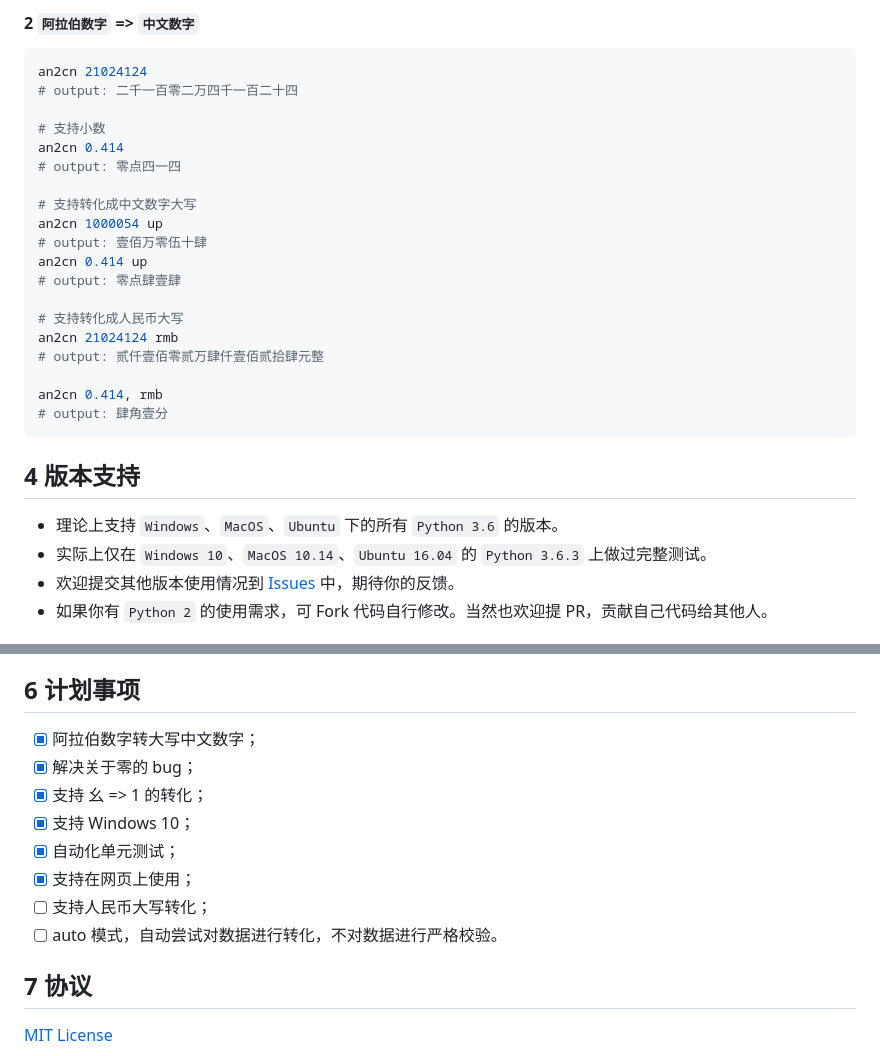
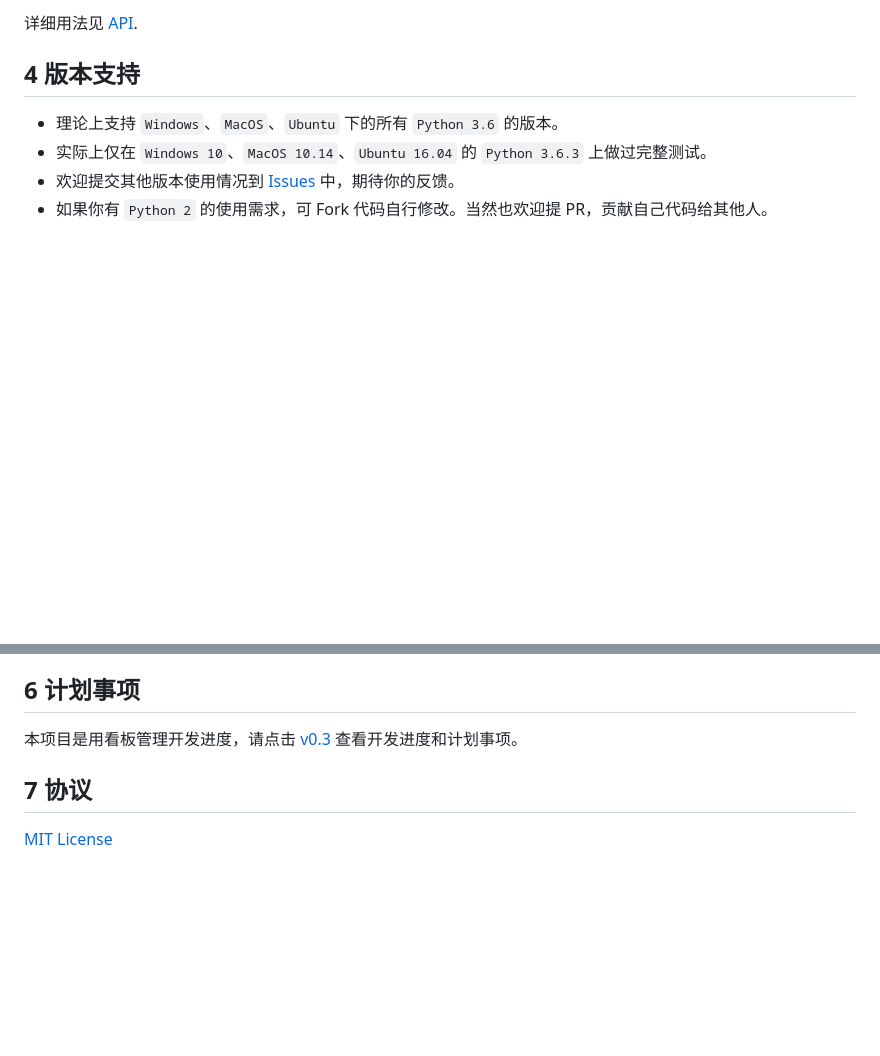
Before and after one commit to Ailln/cn2an, a Markdown page: README.md, 2 parts joined by grey strips. GitHub-like rendering; blank space fills up the shorter version.

````diff
--- a/README.md
+++ b/README.md
@@ -128,26 +103,4 @@ cn2an 壹佰万零伍拾肆
-#### 2 `阿拉伯数字` => `中文数字`
-
-```bash
-an2cn 21024124
-# output: 二千一百零二万四千一百二十四
-
-# 支持小数
-an2cn 0.414
-# output: 零点四一四
-
-# 支持转化成中文数字大写
-an2cn 1000054 up
-# output: 壹佰万零伍十肆
-an2cn 0.414 up
-# output: 零点肆壹肆
-
-# 支持转化成人民币大写
-an2cn 21024124 rmb
-# output: 贰仟壹佰零贰万肆仟壹佰贰拾肆元整
-
-an2cn 0.414, rmb
-# output: 肆角壹分
-```
+详细用法见 [API](https://github.com/HaveTwoBrush/cn2an/wiki/API).
 
 ## 4 版本支持
 
@@ -166,14 +119,7 @@ an2cn 0.414, rmb
 
 ## 6 计划事项
 
-- [x] 阿拉伯数字转大写中文数字；
-- [x] 解决关于零的 bug；
-- [x] 支持 幺 => 1 的转化；
-- [x] 支持 Windows 10；
-- [x] 自动化单元测试；
-- [x] 支持在网页上使用；
-- [ ] 支持人民币大写转化；
-- [ ] auto 模式，自动尝试对数据进行转化，不对数据进行严格校验。
+本项目是用看板管理开发进度，请点击 [v0.3](https://github.com/HaveTwoBrush/cn2an/projects/1) 查看开发进度和计划事项。
 
 ## 7 协议
 
````
Also changed, not shown: other parts of README.md (+55 -80 lines), src/cn2an-api.png (deleted), src/cn2an-site.png, 6 other files.
